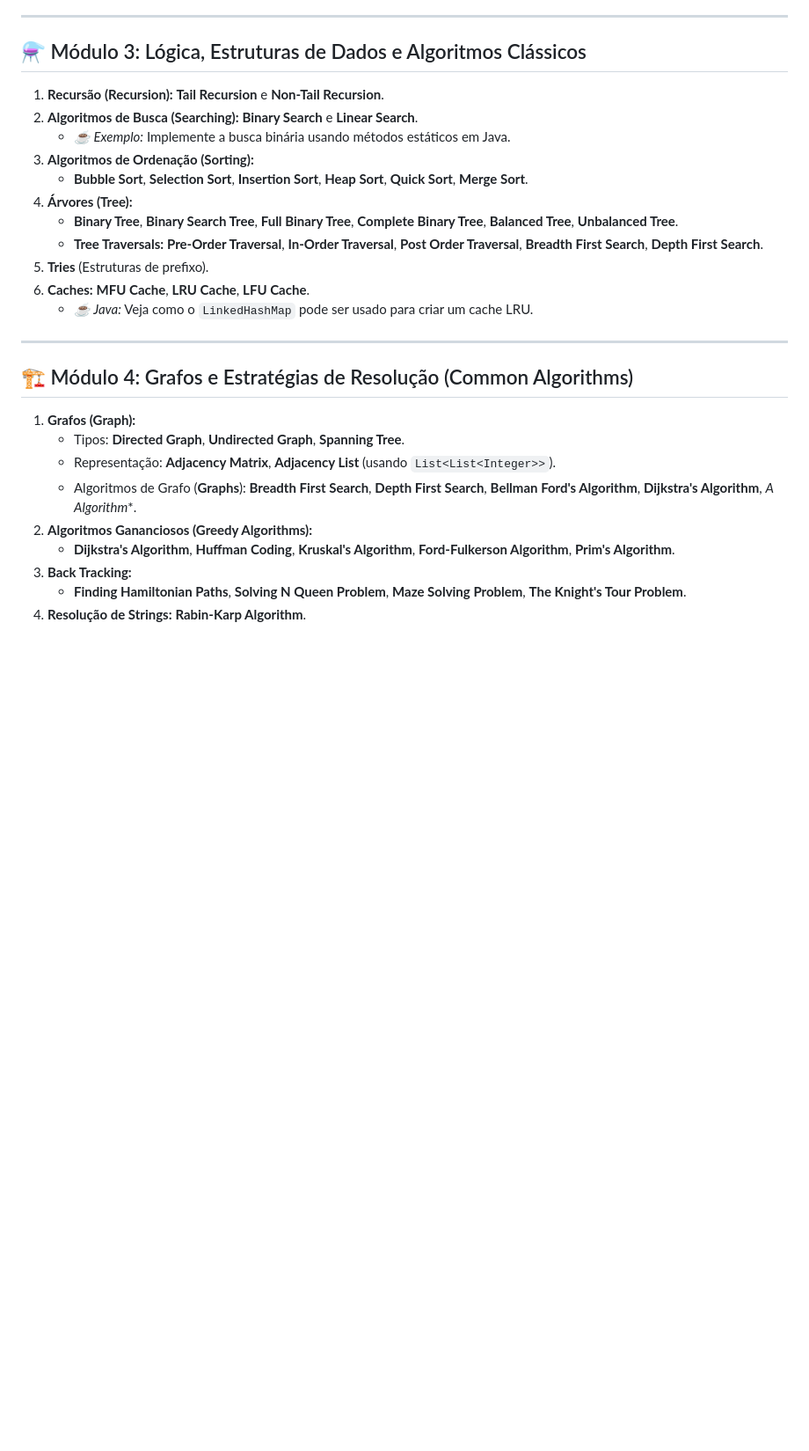
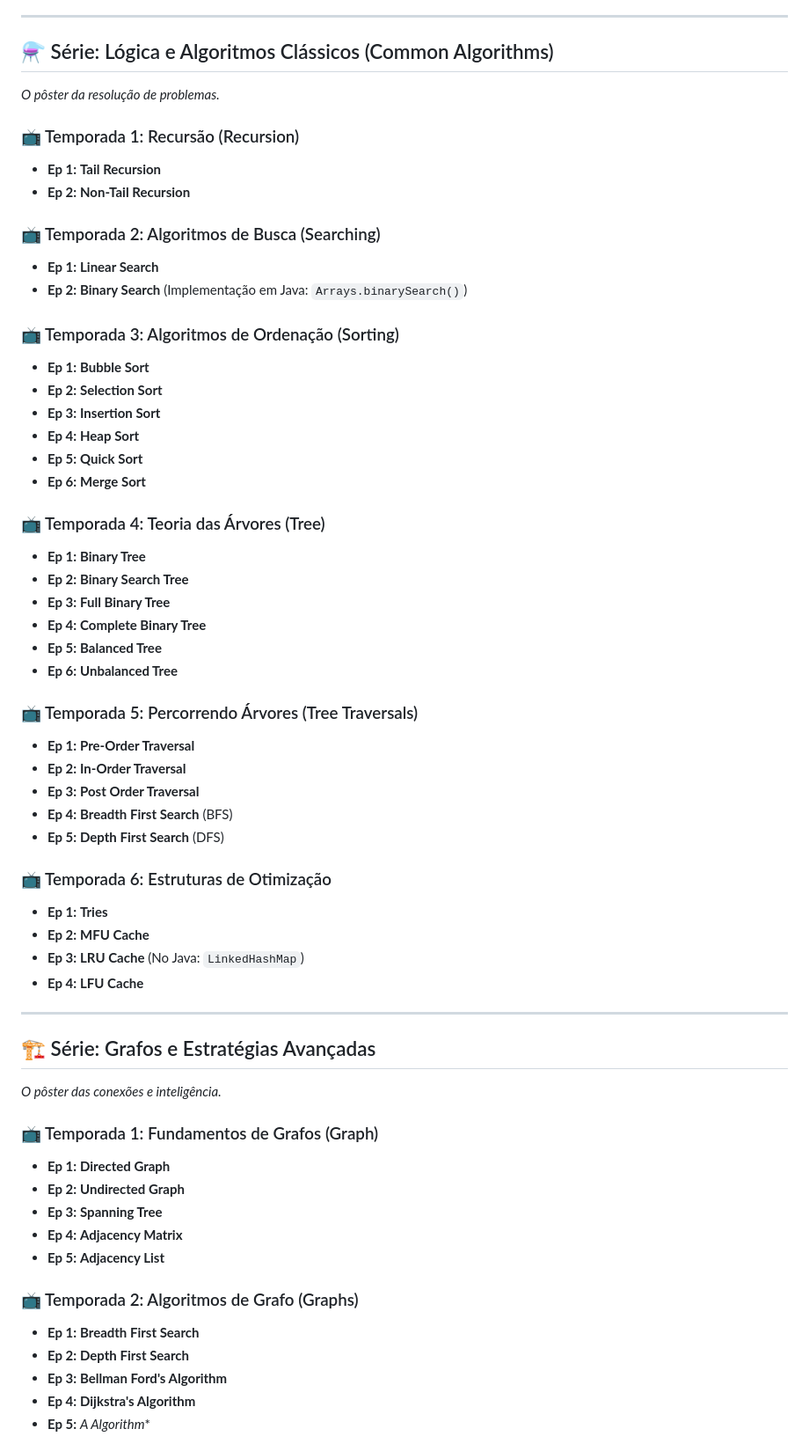
Before and after one commit to jpnune/ciencia-da-computacao, a Markdown page: roadmap-cs.md, the part around one of its changes. Shown at 88% size. Drawn GitHub-style; blank space fills up the shorter version.

```diff
--- a/roadmap-cs.md
+++ b/roadmap-cs.md
@@ -33,28 +66,62 @@ Este roteiro contém **todos os 23 temas principais e 159 assuntos específicos*
 
 ---
 
-## ⚗️ Módulo 3: Lógica, Estruturas de Dados e Algoritmos Clássicos
-1.  **Recursão (Recursion):** **Tail Recursion** e **Non-Tail Recursion**.
-2.  **Algoritmos de Busca (Searching):** **Binary Search** e **Linear Search**.
-    *   *☕ Exemplo:* Implemente a busca binária usando métodos estáticos em Java.
-3.  **Algoritmos de Ordenação (Sorting):**
-    *   **Bubble Sort**, **Selection Sort**, **Insertion Sort**, **Heap Sort**, **Quick Sort**, **Merge Sort**.
-4.  **Árvores (Tree):**
-    *   **Binary Tree**, **Binary Search Tree**, **Full Binary Tree**, **Complete Binary Tree**, **Balanced Tree**, **Unbalanced Tree**.
-    *   **Tree Traversals:** **Pre-Order Traversal**, **In-Order Traversal**, **Post Order Traversal**, **Breadth First Search**, **Depth First Search**.
-5.  **Tries** (Estruturas de prefixo).
-6.  **Caches:** **MFU Cache**, **LRU Cache**, **LFU Cache**.
-    *   *☕ Java:* Veja como o `LinkedHashMap` pode ser usado para criar um cache LRU.
+## ⚗️ Série: Lógica e Algoritmos Clássicos (Common Algorithms)
+*O pôster da resolução de problemas.*
+
+### 📺 Temporada 1: Recursão (Recursion)
+*   **Ep 1:** **Tail Recursion**
+*   **Ep 2:** **Non-Tail Recursion**
+
+### 📺 Temporada 2: Algoritmos de Busca (Searching)
+*   **Ep 1:** **Linear Search**
+*   **Ep 2:** **Binary Search** (Implementação em Java: `Arrays.binarySearch()`)
+
+### 📺 Temporada 3: Algoritmos de Ordenação (Sorting)
+*   **Ep 1:** **Bubble Sort**
+*   **Ep 2:** **Selection Sort**
+*   **Ep 3:** **Insertion Sort**
+*   **Ep 4:** **Heap Sort**
+*   **Ep 5:** **Quick Sort**
+*   **Ep 6:** **Merge Sort**
+
+### 📺 Temporada 4: Teoria das Árvores (Tree)
+*   **Ep 1:** **Binary Tree**
+*   **Ep 2:** **Binary Search Tree**
+*   **Ep 3:** **Full Binary Tree**
+*   **Ep 4:** **Complete Binary Tree**
+*   **Ep 5:** **Balanced Tree**
+*   **Ep 6:** **Unbalanced Tree**
+
+### 📺 Temporada 5: Percorrendo Árvores (Tree Traversals)
+*   **Ep 1:** **Pre-Order Traversal**
+*   **Ep 2:** **In-Order Traversal**
+*   **Ep 3:** **Post Order Traversal**
+*   **Ep 4:** **Breadth First Search** (BFS)
+*   **Ep 5:** **Depth First Search** (DFS)
+
+### 📺 Temporada 6: Estruturas de Otimização
+*   **Ep 1:** **Tries**
+*   **Ep 2:** **MFU Cache**
+*   **Ep 3:** **LRU Cache** (No Java: `LinkedHashMap`)
+*   **Ep 4:** **LFU Cache**
 
 ---
 
-## 🏗️ Módulo 4: Grafos e Estratégias de Resolução (Common Algorithms)
-1.  **Grafos (Graph):**
-    *   Tipos: **Directed Graph**, **Undirected Graph**, **Spanning Tree**.
-    *   Representação: **Adjacency Matrix**, **Adjacency List** (usando `List<List<Integer>>`).
-    *   Algoritmos de Grafo (**Graphs**): **Breadth First Search**, **Depth First Search**, **Bellman Ford's Algorithm**, **Dijkstra's Algorithm**, **A* Algorithm**.
-2.  **Algoritmos Gananciosos (Greedy Algorithms):**
-    *   **Dijkstra's Algorithm**, **Huffman Coding**, **Kruskal's Algorithm**, **Ford-Fulkerson Algorithm**, **Prim's Algorithm**.
-3.  **Back Tracking:**
-    *   **Finding Hamiltonian Paths**, **Solving N Queen Problem**, **Maze Solving Problem**, **The Knight's Tour Problem**.
-4.  **Resolução de Strings:** **Rabin-Karp Algorithm**.
+## 🏗️ Série: Grafos e Estratégias Avançadas
+*O pôster das conexões e inteligência.*
+
+### 📺 Temporada 1: Fundamentos de Grafos (Graph)
+*   **Ep 1:** **Directed Graph**
+*   **Ep 2:** **Undirected Graph**
+*   **Ep 3:** **Spanning Tree**
+*   **Ep 4:** **Adjacency Matrix**
+*   **Ep 5:** **Adjacency List**
+
+### 📺 Temporada 2: Algoritmos de Grafo (Graphs)
+*   **Ep 1:** **Breadth First Search**
+*   **Ep 2:** **Depth First Search**
+*   **Ep 3:** **Bellman Ford's Algorithm**
+*   **Ep 4:** **Dijkstra's Algorithm**
+*   **Ep 5:** **A* Algorithm**
+
```
Also changed, not shown: other parts of roadmap-cs.md (+211 -80 lines).
